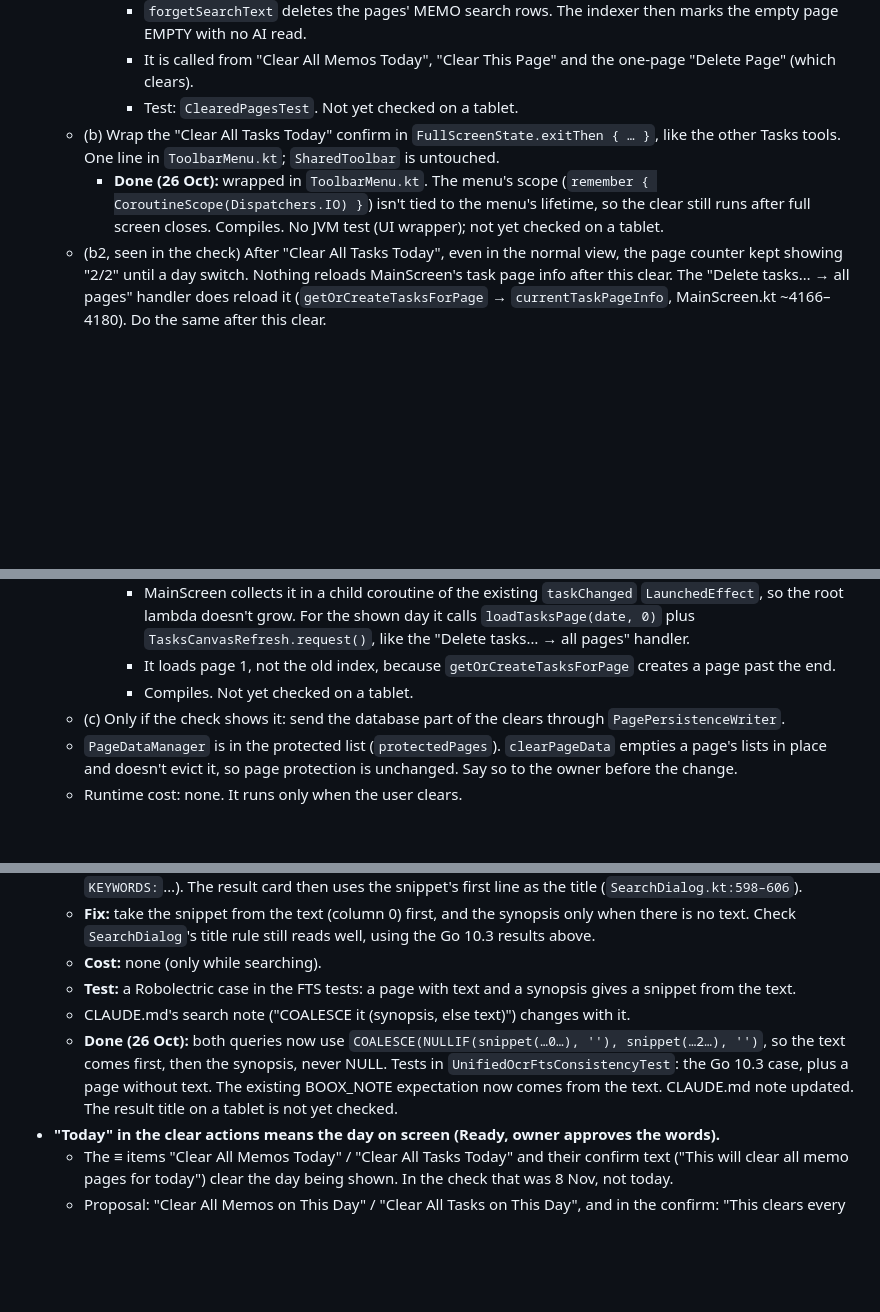
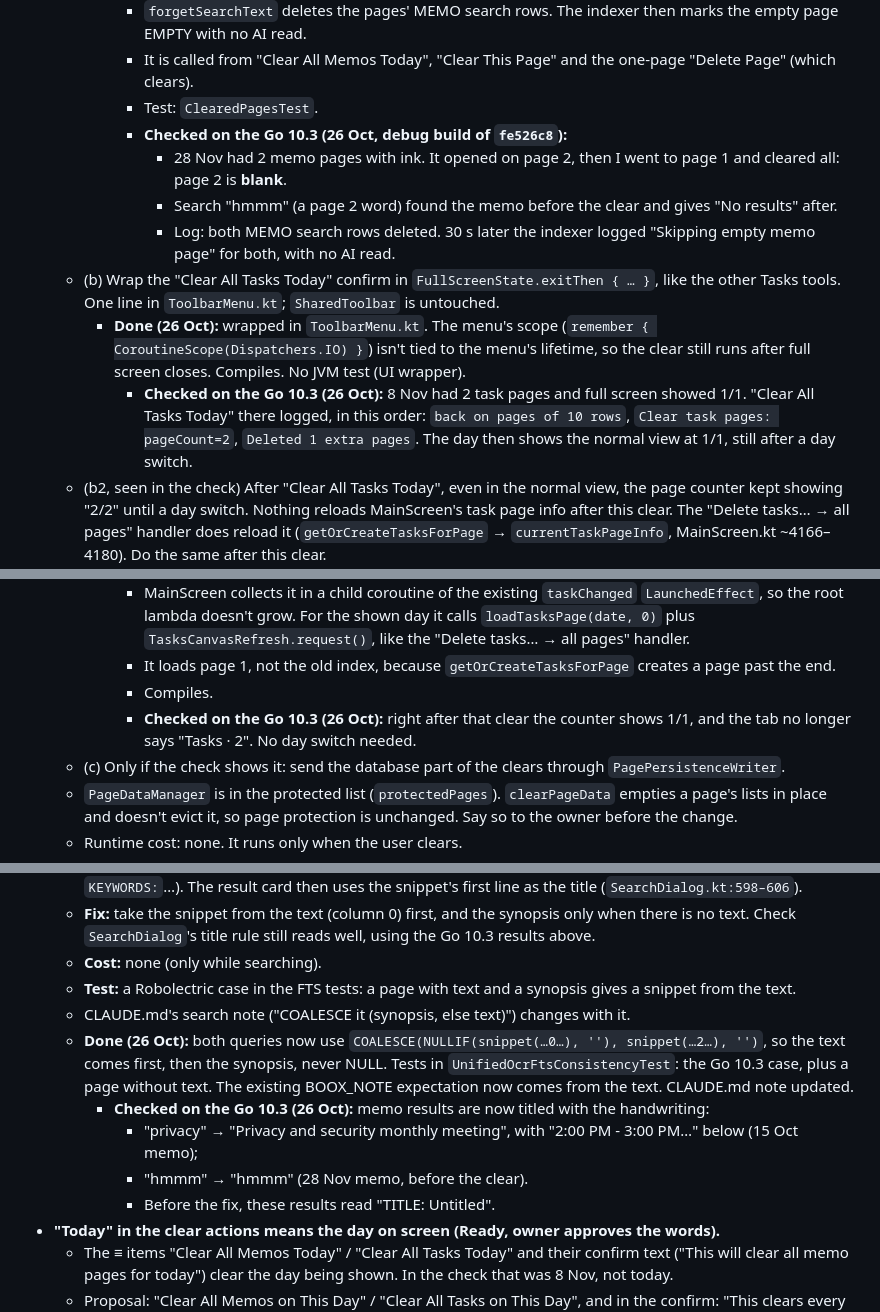
Before and after one commit to fortolano/booxday, a Markdown page: docs/BOOX_FEEDBACK_FIX_PLAN.md, 3 parts joined by grey strips. Rendered like a GitHub page; blank space fills up the shorter version.

Commit message:
Plan: tablet check of the cleared-content and search fixes
All four fixes checked on the Go 10.3 with a debug build of fe526c8:
Clear All Memos Today leaves the other page blank and search forgets
it; Clear All Tasks Today in full screen leaves 1 page and the counter
says so at once; memo search results are titled with the handwriting.

Co-Authored-By: Claude Opus 5.5 <noreply@anthropic.com>

```diff
--- a/docs/BOOX_FEEDBACK_FIX_PLAN.md
+++ b/docs/BOOX_FEEDBACK_FIX_PLAN.md
@@ -402,9 +402,14 @@ The owner saw deleted content come back after going between the normal view and
       - `forgetLoadedContent` (pages not on screen) cancels a pending image save, then calls `clearPageData` and `invalidatePreviewCache`, and deletes the full image and thumbnail.
       - `forgetSearchText` deletes the pages' MEMO search rows. The indexer then marks the empty page EMPTY with no AI read.
       - It is called from "Clear All Memos Today", "Clear This Page" and the one-page "Delete Page" (which clears).
-      - Test: `ClearedPagesTest`. Not yet checked on a tablet.
+      - Test: `ClearedPagesTest`.
+      - **Checked on the Go 10.3 (26 Oct, debug build of `fe526c8`):**
+        - 28 Nov had 2 memo pages with ink. It opened on page 2, then I went to page 1 and cleared all: page 2 is **blank**.
+        - Search "hmmm" (a page 2 word) found the memo before the clear and gives "No results" after.
+        - Log: both MEMO search rows deleted. 30 s later the indexer logged "Skipping empty memo page" for both, with no AI read.
   - (b) Wrap the "Clear All Tasks Today" confirm in `FullScreenState.exitThen { … }`, like the other Tasks tools. One line in `ToolbarMenu.kt`; `SharedToolbar` is untouched.
-    - **Done (26 Oct):** wrapped in `ToolbarMenu.kt`. The menu's scope (`remember { CoroutineScope(Dispatchers.IO) }`) isn't tied to the menu's lifetime, so the clear still runs after full screen closes. Compiles. No JVM test (UI wrapper); not yet checked on a tablet.
+    - **Done (26 Oct):** wrapped in `ToolbarMenu.kt`. The menu's scope (`remember { CoroutineScope(Dispatchers.IO) }`) isn't tied to the menu's lifetime, so the clear still runs after full screen closes. Compiles. No JVM test (UI wrapper).
+      - **Checked on the Go 10.3 (26 Oct):** 8 Nov had 2 task pages and full screen showed 1/1. "Clear All Tasks Today" there logged, in this order: `back on pages of 10 rows`, `Clear task pages: pageCount=2`, `Deleted 1 extra pages`. The day then shows the normal view at 1/1, still after a day switch.
   - (b2, seen in the check) After "Clear All Tasks Today", even in the normal view, the page counter kept showing "2/2" until a day switch. Nothing reloads MainScreen's task page info after this clear. The "Delete tasks… → all pages" handler does reload it (`getOrCreateTasksForPage` → `currentTaskPageInfo`, MainScreen.kt ~4166–4180). Do the same after this clear.
     - Don't hook it to `TaskRepository.taskChanged` (MainScreen.kt:1686). That flow also fires for ink on task pages, so a reload there would add a database read while writing.
     - Use a one-time signal instead, sent only when a day's task pages are added or removed. MainScreen collects it in a `LaunchedEffect`, which compiles to its own class, so the root lambda doesn't grow.
@@ -413,7 +418,8 @@ The owner saw deleted content come back after going between the normal view and
       - `TaskRepository.dayCleared` is sent once by `EditorControlTower.clearTaskPages`.
       - MainScreen collects it in a child coroutine of the existing `taskChanged` `LaunchedEffect`, so the root lambda doesn't grow. For the shown day it calls `loadTasksPage(date, 0)` plus `TasksCanvasRefresh.request()`, like the "Delete tasks… → all pages" handler.
       - It loads page 1, not the old index, because `getOrCreateTasksForPage` creates a page past the end.
-      - Compiles. Not yet checked on a tablet.
+      - Compiles.
+      - **Checked on the Go 10.3 (26 Oct):** right after that clear the counter shows 1/1, and the tab no longer says "Tasks · 2". No day switch needed.
   - (c) Only if the check shows it: send the database part of the clears through `PagePersistenceWriter`.
   - `PageDataManager` is in the protected list (`protectedPages`). `clearPageData` empties a page's lists in place and doesn't evict it, so page protection is unchanged. Say so to the owner before the change.
   - Runtime cost: none. It runs only when the user clears.
@@ -567,7 +573,11 @@ Help is a 12-topic split popup of about 4,500–5,000 words (`HelpDialog.kt`). I
   - **Cost:** none (only while searching).
   - **Test:** a Robolectric case in the FTS tests: a page with text and a synopsis gives a snippet from the text.
   - CLAUDE.md's search note ("COALESCE it (synopsis, else text)") changes with it.
-  - **Done (26 Oct):** both queries now use `COALESCE(NULLIF(snippet(…0…), ''), snippet(…2…), '')`, so the text comes first, then the synopsis, never NULL. Tests in `UnifiedOcrFtsConsistencyTest`: the Go 10.3 case, plus a page without text. The existing BOOX_NOTE expectation now comes from the text. CLAUDE.md note updated. The result title on a tablet is not yet checked.
+  - **Done (26 Oct):** both queries now use `COALESCE(NULLIF(snippet(…0…), ''), snippet(…2…), '')`, so the text comes first, then the synopsis, never NULL. Tests in `UnifiedOcrFtsConsistencyTest`: the Go 10.3 case, plus a page without text. The existing BOOX_NOTE expectation now comes from the text. CLAUDE.md note updated.
+    - **Checked on the Go 10.3 (26 Oct):** memo results are now titled with the handwriting:
+      - "privacy" → "Privacy and security monthly meeting", with "2:00 PM - 3:00 PM…" below (15 Oct memo);
+      - "hmmm" → "hmmm" (28 Nov memo, before the clear).
+      - Before the fix, these results read "TITLE: Untitled".
 - **"Today" in the clear actions means the day on screen (Ready, owner approves the words).**
   - The ≡ items "Clear All Memos Today" / "Clear All Tasks Today" and their confirm text ("This will clear all memo pages for today") clear the day being shown. In the check that was 8 Nov, not today.
   - Proposal: "Clear All Memos on This Day" / "Clear All Tasks on This Day", and in the confirm: "This clears every memo page of Sun 8 Nov. It can't be undone."
```
